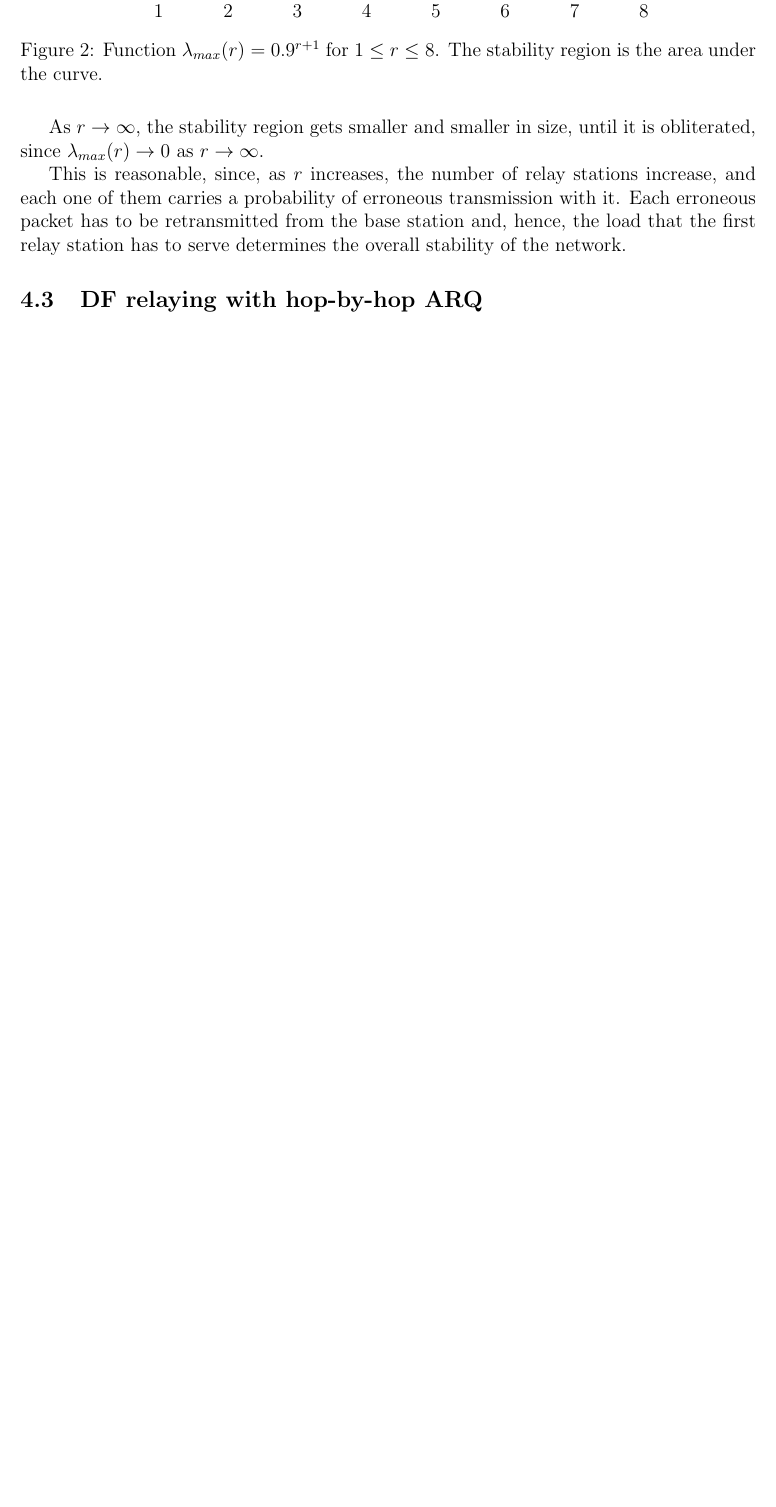
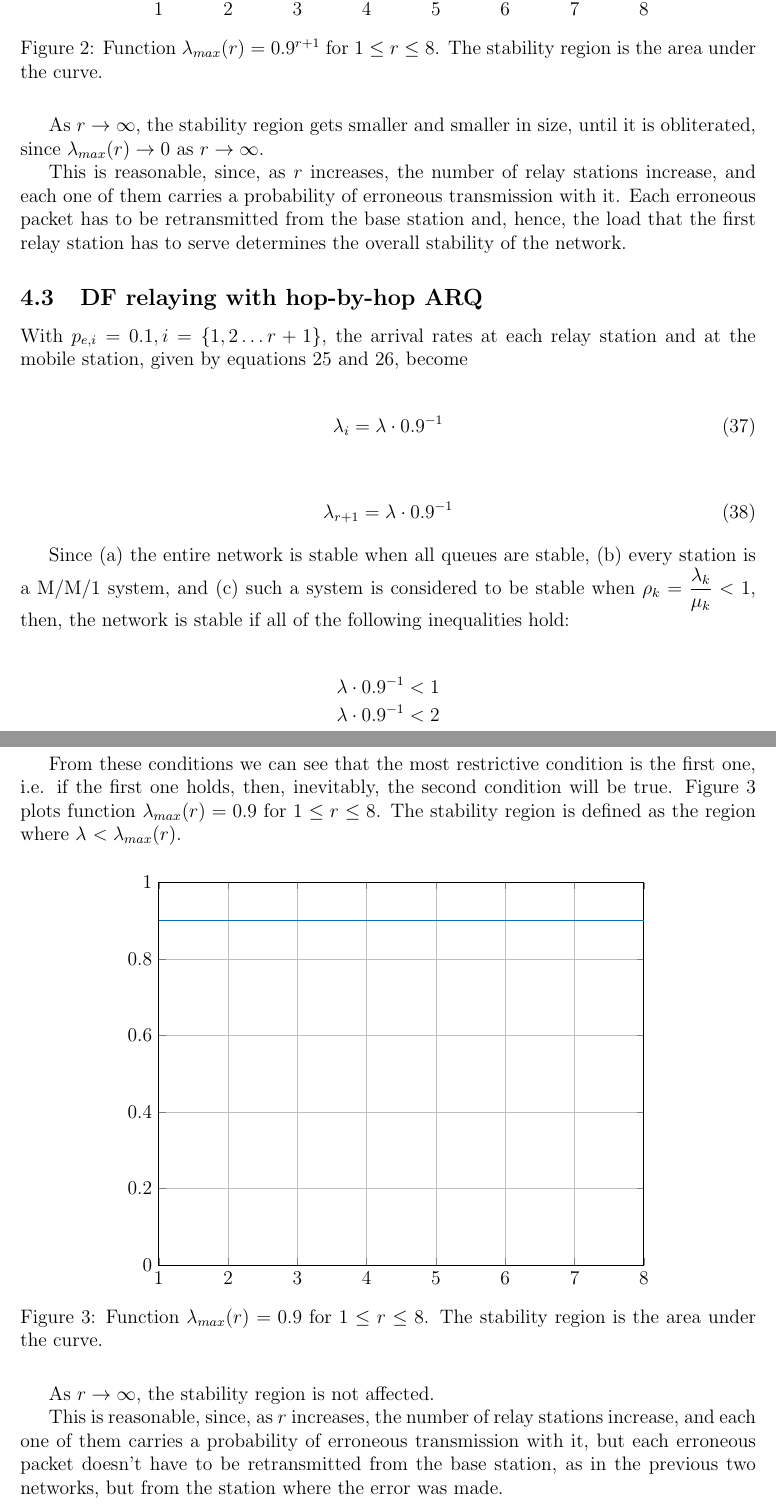
Before and after one commit to KTH-assignments/VT16_P3-EP2200-project-report, a LaTeX document (main.tex, which reads figures/stability_region_df_hbh.tex, sections/04.stability_region.tex): part of page 12 of 12 before the commit and two parts of pages 12 and 13 of 13 after it, the two joined at a grey line, cut so that both start at the same text, the shorter picture padded with empty space. Compiled offline with LaTeX, dvips and Ghostscript.

Commit message:
Finishes off the stability region part

```diff
--- /dev/null
+++ b/figures/stability_region_df_hbh.tex
@@ -0,0 +1,36 @@
+% This file was created by matlab2tikz.
+%
+%The latest updates can be retrieved from
+%  http://www.mathworks.com/matlabcentral/fileexchange/22022-matlab2tikz-matlab2tikz
+%where you can also make suggestions and rate matlab2tikz.
+%
+\definecolor{mycolor1}{rgb}{0.00000,0.44700,0.74100}%
+%
+\begin{tikzpicture}
+
+\begin{axis}[%
+width=4.133in,
+height=3.26in,
+at={(0.693in,0.44in)},
+scale only axis,
+xmin=1,
+xmax=8,
+xmajorgrids,
+ymin=0,
+ymax=1,
+ymajorgrids,
+axis background/.style={fill=white}
+]
+\addplot [color=mycolor1,solid,forget plot]
+  table[row sep=crcr]{%
+1	0.9\\
+2	0.9\\
+3	0.9\\
+4	0.9\\
+5	0.9\\
+6	0.9\\
+7	0.9\\
+8	0.9\\
+};
+\end{axis}
+\end{tikzpicture}%
--- a/sections/04.stability_region.tex
+++ b/sections/04.stability_region.tex
@@ -147,3 +147,48 @@ overall stability of the network.
 
 %-------------------------------------------------------------------------------
 \subsection{DF relaying with hop-by-hop ARQ}
+
+With $p_{e,i} = 0.1, i = \{1,2 \dots r+1\}$, the arrival rates at each relay
+station and at the mobile station, given by equations \ref{eq:03_lambda_i}
+and \ref{eq:03_lambda_r_plus_one}, become
+
+\begin{align}
+  \lambda_i = \lambda \cdot 0.9^{-1}
+  \label{eq:04_stability_region_df_hbh_lambda_i}
+\end{align}
+
+\begin{align}
+  \lambda_{r+1} = \lambda \cdot 0.9^{-1}
+  \label{eq:04_stability_region_df_hbh_lambda_r_plus_one}
+\end{align}
+
+Since (a) the entire network is stable when all queues are stable, (b) every
+station is a M/M/1 system, and (c) such a system is considered to be stable
+when $\rho_k = \dfrac{\lambda_k}{\mu_k} < 1$, then, the network is stable if all
+of the following inequalities hold:
+
+\begin{align*}
+  &\lambda \cdot 0.9^{-1} < 1 \\
+  &\lambda \cdot 0.9^{-1} < 2
+\end{align*}
+
+From these conditions  we can see that the most restrictive condition is the
+first one, i.e. if the first one holds, then, inevitably, the second condition
+will be true. Figure \ref{fig:04_stability_region_df_hbh} plots function
+$\lambda_{max}(r) = 0.9$ for $1 \leq r \leq 8$. The stability
+region is defined as the region where $\lambda_{} < \lambda_{max}(r)$.
+
+\begin{figure}[H]\centering
+  \input{./figures/stability_region_df_hbh.tex}
+  \caption{Function $\lambda_{max}(r) = 0.9$ for $1 \leq r \leq 8$.
+    The stability region is the area under the curve.}
+  \label{fig:04_stability_region_df_hbh}
+\end{figure}
+
+As $r \to \infty$, the stability region is not affected.
+
+This is reasonable, since, as $r$ increases, the number of relay stations
+increase, and each one of them carries a probability of erroneous transmission
+with it, but each erroneous packet doesn't have to be retransmitted from the
+base station, as in the previous two networks, but from the station where the
+error was made.
```
Also changed, not shown: sections/03.df_hbh.tex (+6 -4 lines), main.pdf, 2 other files.
